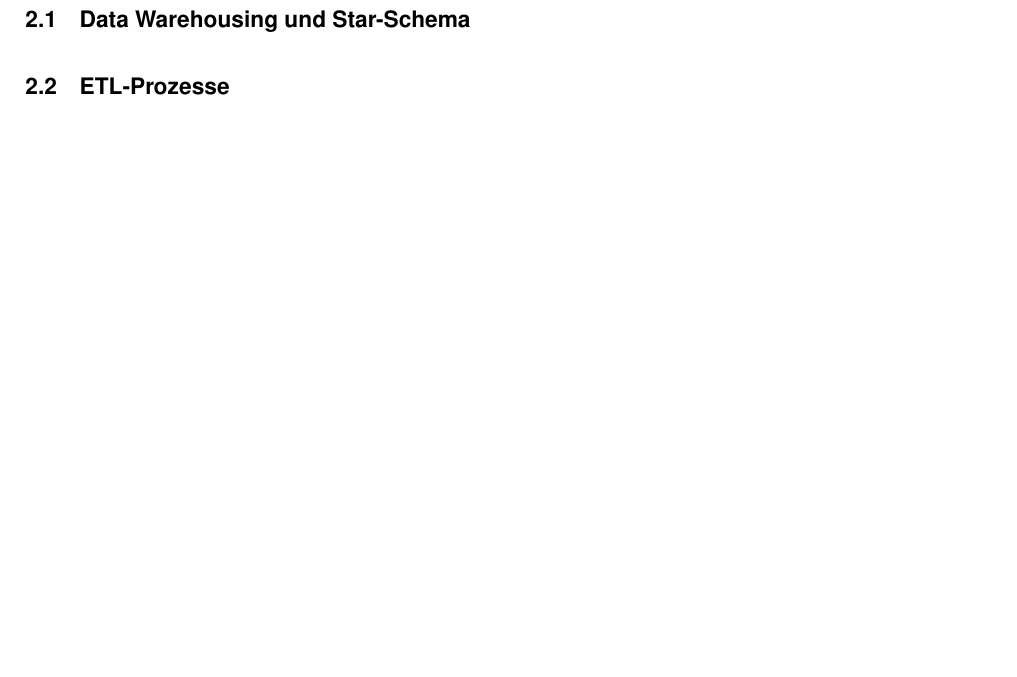
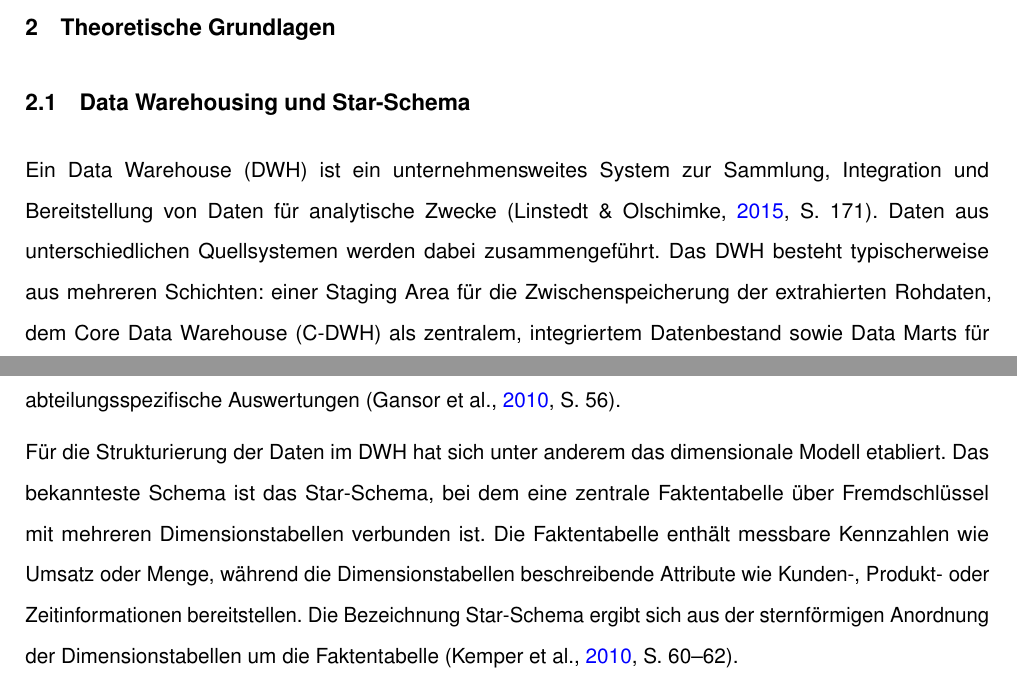
Before and after one commit to svenb23/BI, a LaTeX document (reports/report.tex): part of page 9 of 11 before the commit and two parts of pages 7 and 8 of 12 after it, the two joined at a grey line, cut at the place of the change, the shorter picture padded with empty space. Compiled offline with pdfLaTeX.

Commit message:
Add theoretical foundations: DWH, star schema with citations

```diff
--- a/reports/report.tex
+++ b/reports/report.tex
@@ -88,6 +88,7 @@
 \newacronym{etl}{ETL}{Extract, Transform, Load}
 \newacronym{dwh}{DWH}{Data Warehouse}
 \newacronym{dbt}{dbt}{data build tool}
+\newacronym{cdwh}{C-DWH}{Core Data Warehouse}
 
 \begin{document}
 
@@ -161,7 +162,16 @@ Kapitel~6 dokumentiert. Kapitel~7 vergleicht die Ergebnisse der drei SCD-Typen.
 \section{Theoretische Grundlagen}
 
 \subsection{Data Warehousing und Star-Schema}
-% TODO
+Ein \gls{dwh} ist ein unternehmensweites System zur Sammlung, Integration und Bereitstellung von Daten für analytische
+Zwecke \parencite[S.~171]{linstedt2015data}. Daten aus unterschiedlichen Quellsystemen werden dabei zusammengeführt.
+Das \gls{dwh} besteht typischerweise aus mehreren Schichten: einer Staging Area für die Zwischenspeicherung der extrahierten Rohdaten,
+dem \gls{cdwh} als zentralem, integriertem Datenbestand sowie Data Marts für abteilungsspezifische Auswertungen \parencite[S.~56]{gansor2010bicc}.
+
+Für die Strukturierung der Daten im \gls{dwh} hat sich unter anderem das dimensionale Modell etabliert. Das bekannteste
+Schema ist das Star-Schema, bei dem eine zentrale Faktentabelle über Fremdschlüssel mit mehreren Dimensionstabellen
+verbunden ist. Die Faktentabelle enthält messbare Kennzahlen wie Umsatz oder Menge,
+während die Dimensionstabellen beschreibende Attribute wie Kunden-, Produkt- oder Zeitinformationen bereitstellen.
+Die Bezeichnung Star-Schema ergibt sich aus der sternförmigen Anordnung der Dimensionstabellen um die Faktentabelle \parencite[S.~60--62]{kemper2010bi}.
 
 \subsection{ETL-Prozesse}
 % TODO
```
Also changed, not shown: reports/references.bib (+17 -0 lines), reports/report.pdf.
